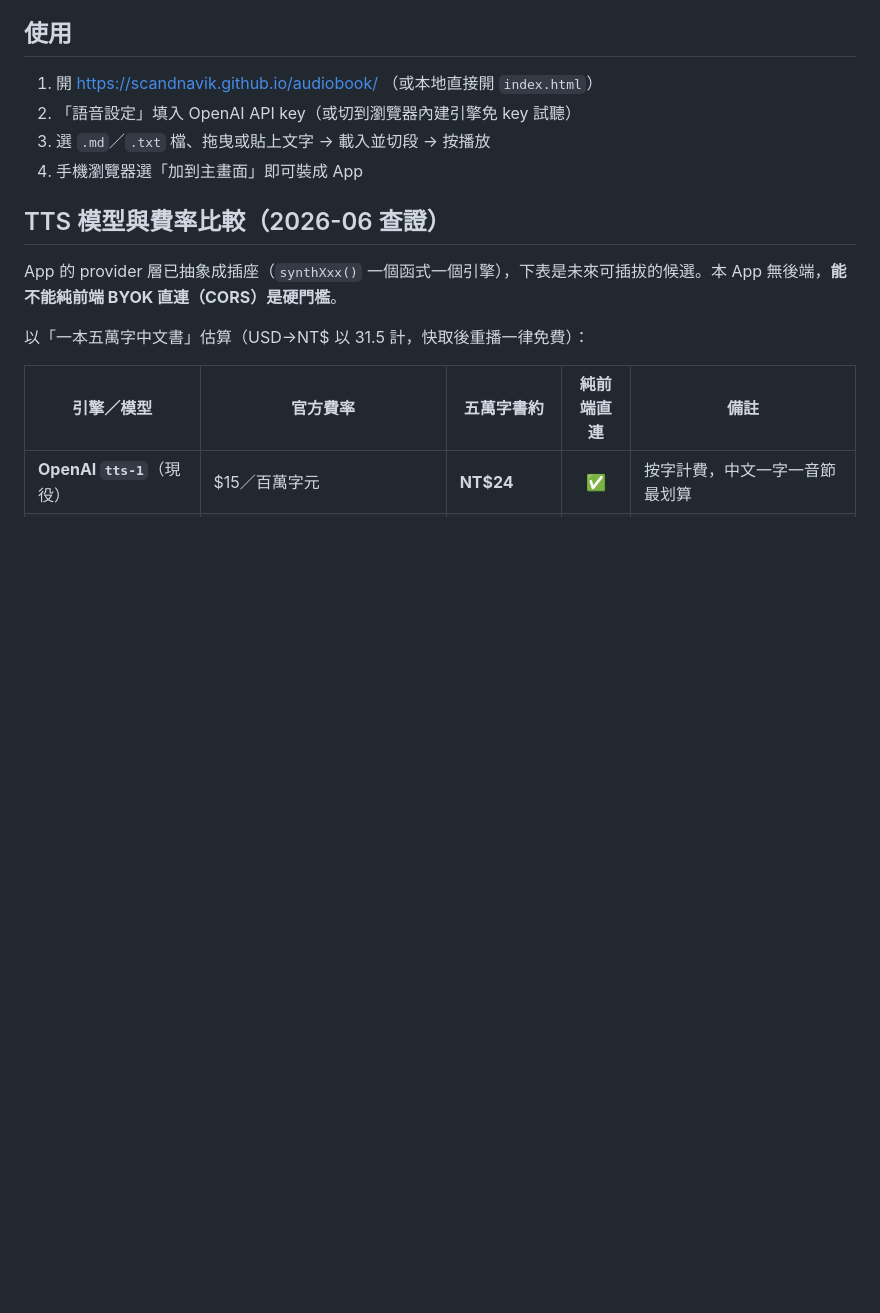
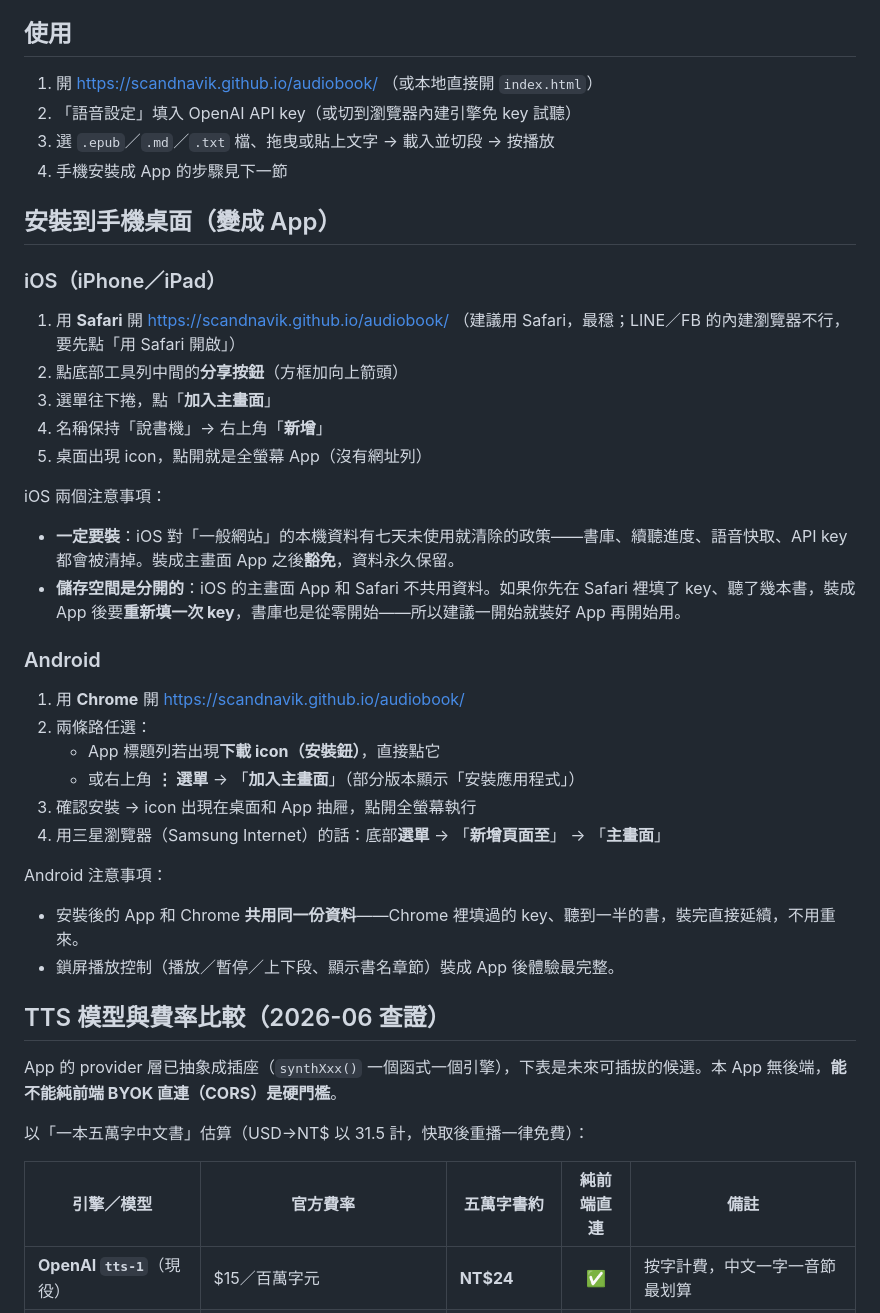
Before and after one commit to scandnavik/audiobook, a Markdown page: README.md, the part around the change. GitHub-like rendering; blank space fills up the shorter version.

Commit message:
README：iOS／Android 安裝到主畫面教學
- iOS：Safari 分享→加入主畫面，含七天清資料豁免與「App/Safari 儲存分離、先裝再用」兩個坑
- Android：Chrome 安裝鈕／選單兩條路＋Samsung Internet，註明與 Chrome 共用資料

Co-Authored-By: Claude Fable 5 <noreply@anthropic.com>

```diff
--- a/README.md
+++ b/README.md
@@ -19,8 +19,37 @@
 
 1. 開 https://scandnavik.github.io/audiobook/ （或本地直接開 `index.html`）
 2. 「語音設定」填入 OpenAI API key（或切到瀏覽器內建引擎免 key 試聽）
-3. 選 `.md`／`.txt` 檔、拖曳或貼上文字 → 載入並切段 → 按播放
-4. 手機瀏覽器選「加到主畫面」即可裝成 App
+3. 選 `.epub`／`.md`／`.txt` 檔、拖曳或貼上文字 → 載入並切段 → 按播放
+4. 手機安裝成 App 的步驟見下一節
+
+## 安裝到手機桌面（變成 App）
+
+### iOS（iPhone／iPad）
+
+1. 用 **Safari** 開 https://scandnavik.github.io/audiobook/ （建議用 Safari，最穩；LINE／FB 的內建瀏覽器不行，要先點「用 Safari 開啟」）
+2. 點底部工具列中間的**分享按鈕**（方框加向上箭頭）
+3. 選單往下捲，點「**加入主畫面**」
+4. 名稱保持「說書機」→ 右上角「**新增**」
+5. 桌面出現 icon，點開就是全螢幕 App（沒有網址列）
+
+iOS 兩個注意事項：
+
+- **一定要裝**：iOS 對「一般網站」的本機資料有七天未使用就清除的政策——書庫、續聽進度、語音快取、API key 都會被清掉。裝成主畫面 App 之後**豁免**，資料永久保留。
+- **儲存空間是分開的**：iOS 的主畫面 App 和 Safari 不共用資料。如果你先在 Safari 裡填了 key、聽了幾本書，裝成 App 後要**重新填一次 key**，書庫也是從零開始——所以建議一開始就裝好 App 再開始用。
+
+### Android
+
+1. 用 **Chrome** 開 https://scandnavik.github.io/audiobook/
+2. 兩條路任選：
+   - App 標題列若出現**下載 icon（安裝鈕）**，直接點它
+   - 或右上角 **⋮ 選單** → 「**加入主畫面**」（部分版本顯示「安裝應用程式」）
+3. 確認安裝 → icon 出現在桌面和 App 抽屜，點開全螢幕執行
+4. 用三星瀏覽器（Samsung Internet）的話：底部**選單** → 「**新增頁面至**」 → 「**主畫面**」
+
+Android 注意事項：
+
+- 安裝後的 App 和 Chrome **共用同一份資料**——Chrome 裡填過的 key、聽到一半的書，裝完直接延續，不用重來。
+- 鎖屏播放控制（播放／暫停／上下段、顯示書名章節）裝成 App 後體驗最完整。
 
 ## TTS 模型與費率比較（2026-06 查證）
 
```
